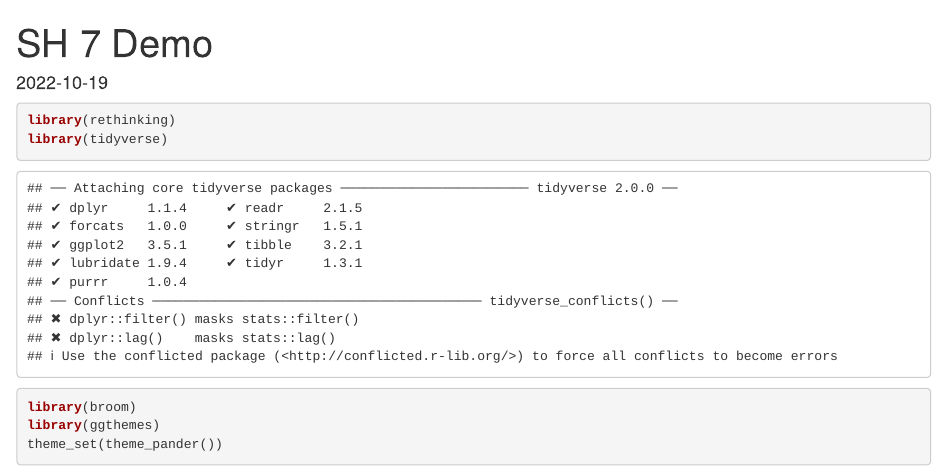
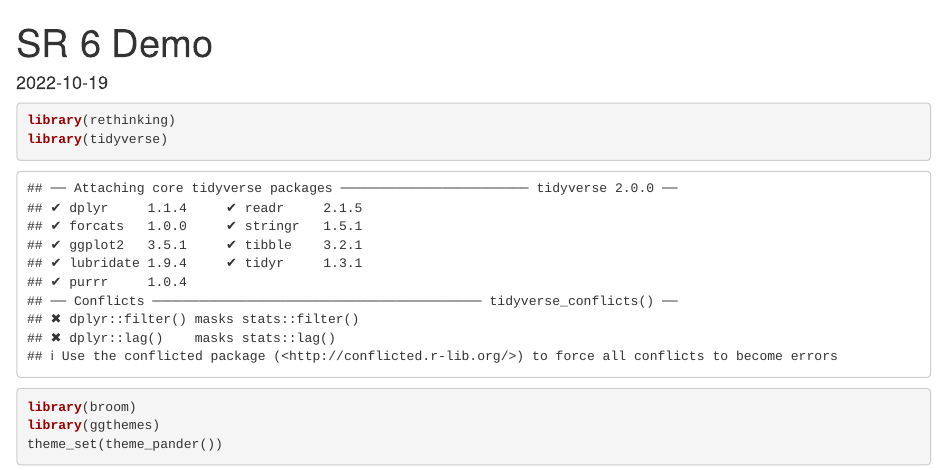
Before and after one commit to vaiseys/rethinking2, an R Markdown document (demos/SR-6.Rmd): the page in a window 1100 px wide, from its top. Rendered offline with R 4.5, knitr and Pandoc, with nearby package versions; code that draws random numbers runs with fixed seeds of ours.

Commit message:
fixed incorrect demo name

```diff
--- a/demos/SR-7.Rmd
+++ b/demos/SR-6.Rmd
@@ -1,5 +1,5 @@
 ---
-title: "SH 7 Demo"
+title: "SR 6 Demo"
 output: html_document
 date: "`r Sys.Date()`"
 ---
```
